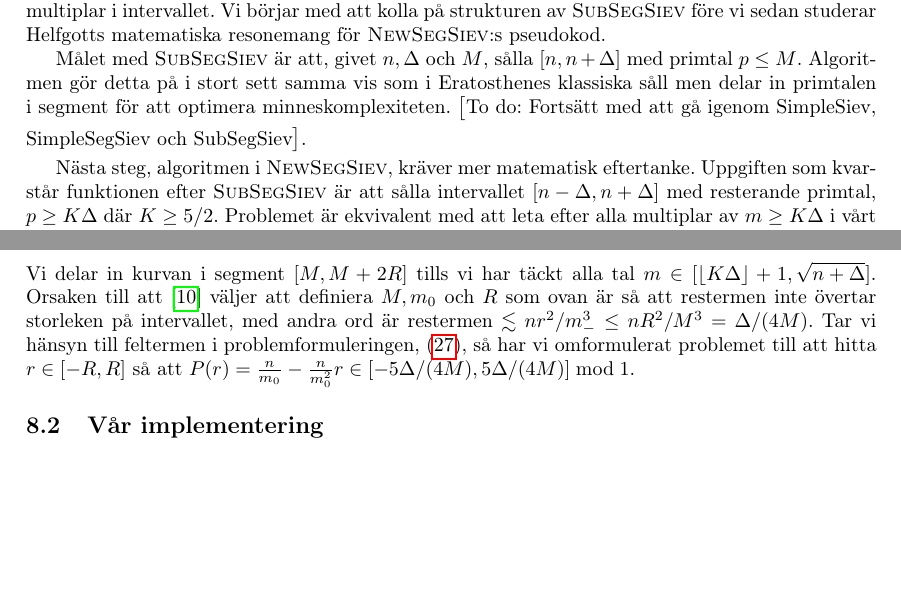
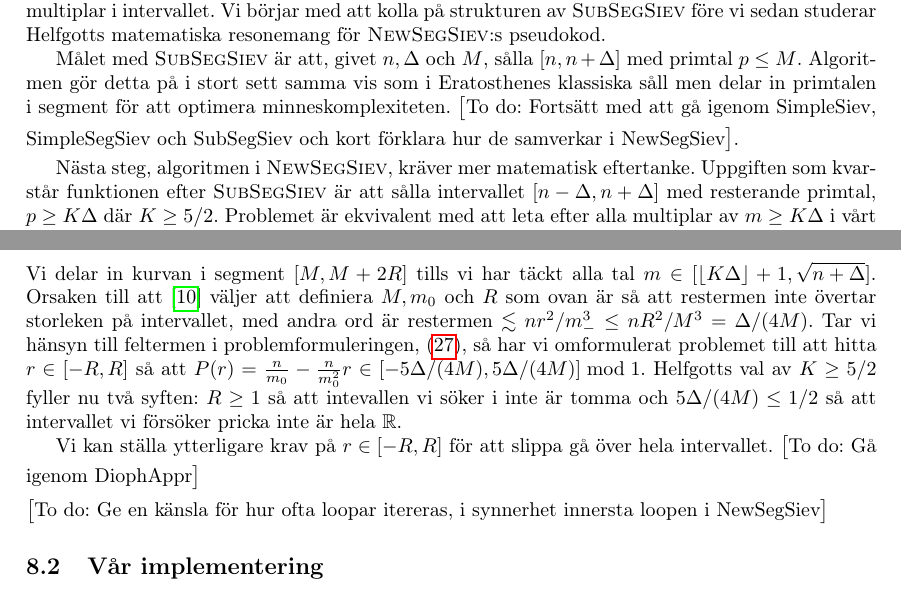
Before and after one commit to ElComadore/Matematiska-S-ll, a LaTeX paper (main.tex, which reads erik/algoritmteori.tex): two parts of pages 20 and 21 of 26, joined at a grey line, cut so that both start at the same text, the shorter picture padded with empty space. Compiled offline with pdfLaTeX.

Commit message:
Updates from Overleaf

```diff
--- a/erik/algoritmteori.tex
+++ b/erik/algoritmteori.tex
@@ -6,7 +6,7 @@
 
 Flaggskeppet i \cite{HaraldSieve} är algoritmen \textsc{NewSegSiev} som sållar efter alla primtal i ett intervall \([n - \Delta, n + \Delta] \subset \mathbb{R}_+\). \textsc{NewSegSiev} gör detta genom att först kalla på en funktion \textsc{SubSegSiev} vilken sållar för mindre primtal och använder en segmenterad variant av Eratosthenes såll. För större primtal utnyttjar Helfgott en del analytiska metoder för att effektivisera sökandet efter multiplar i intervallet. Vi börjar med att kolla på strukturen av \textsc{SubSegSiev} före vi sedan studerar Helfgotts matematiska resonemang för \textsc{NewSegSiev}:s pseudokod.
 
-Målet med \textsc{SubSegSiev} är att, givet \(n, \Delta \) och $M$, sålla \([n, n + \Delta]\) med primtal $p \leq M$. Algoritmen gör detta på i stort sett samma vis som i Eratosthenes klassiska såll men delar in primtalen i segment för att optimera minneskomplexiteten. \todo{Fortsätt med att gå igenom SimpleSiev, SimpleSegSiev och SubSegSiev}.
+Målet med \textsc{SubSegSiev} är att, givet \(n, \Delta \) och $M$, sålla \([n, n + \Delta]\) med primtal $p \leq M$. Algoritmen gör detta på i stort sett samma vis som i Eratosthenes klassiska såll men delar in primtalen i segment för att optimera minneskomplexiteten. \todo{Fortsätt med att gå igenom SimpleSiev, SimpleSegSiev och SubSegSiev och kort förklara hur de samverkar i NewSegSiev}.
 
 Nästa steg, algoritmen i \textsc{NewSegSiev}, kräver mer matematisk eftertanke. Uppgiften som kvarstår funktionen efter \textsc{SubSegSiev} är att sålla intervallet \([n - \Delta, n + \Delta]\) med resterande primtal, \( p \geq K \Delta\) där \(K \geq 5/2\). Problemet är ekvivalent med att leta efter alla multiplar av \(m \geq K \Delta\) i vårt intervall. Låt \(\ell m\) vara en sådan multiplel då ser vi att
 \begin{align} \label{alg.problem}
@@ -22,10 +22,8 @@ där \(m_- = \min(m, m_0)\). Eftersom hyperbeln planar ut för större $m$ så k
 \begin{align*}
     R_i = \left\lfloor \sqrt{\frac{\Delta}{4n}} M_i \right\rfloor .
 \end{align*}
-Vi delar in kurvan i segment \([M, M + 2R]\) tills vi har täckt alla tal \(m \in [  \lfloor K \Delta \rfloor + 1, \sqrt{n + \Delta}]\). Orsaken till att \cite{HaraldSieve} väljer att definiera \(M, m_0\) och \(R\) som ovan är så att restermen inte övertar storleken på intervallet, med andra ord är restermen \(\lesssim nr^2/m_-^3 \leq nR^2/M^3 = \Delta / (4M)\). Tar vi hänsyn till feltermen i problemformuleringen, (\ref{alg.problem}), så har vi omformulerat problemet till att hitta \(r \in [-R, R]\) så att \(P(r) = \frac{n}{m_0} - \frac{n}{m_0^2} r \in [-5\Delta/(4M), 5\Delta/(4M)] \bmod{1}\).
+Vi delar in kurvan i segment \([M, M + 2R]\) tills vi har täckt alla tal \(m \in [  \lfloor K \Delta \rfloor + 1, \sqrt{n + \Delta}]\). Orsaken till att \cite{HaraldSieve} väljer att definiera \(M, m_0\) och \(R\) som ovan är så att restermen inte övertar storleken på intervallet, med andra ord är restermen \(\lesssim nr^2/m_-^3 \leq nR^2/M^3 = \Delta / (4M)\). Tar vi hänsyn till feltermen i problemformuleringen, (\ref{alg.problem}), så har vi omformulerat problemet till att hitta \(r \in [-R, R]\) så att \(P(r) = \frac{n}{m_0} - \frac{n}{m_0^2} r \in [-5\Delta/(4M), 5\Delta/(4M)] \bmod{1}\). Helfgotts val av \(K \geq 5/2\) fyller nu två syften: \(R \geq 1\) så att intevallen vi söker i inte är tomma och \(5\Delta/(4M) \leq 1/2\) så att intervallet vi försöker pricka inte är hela \(\mathbb{R}\).
 
+Vi kan ställa ytterligare krav på \(r \in [-R, R]\) för att slippa gå över hela intervallet. \todo{Gå igenom DiophAppr}
 
-
-%innebär att vi går från att leta $m$ så att resten av hyperbeln \(\frac{n}{m} \pmod{1}\) är i intervallet \([- \Delta / m, \Delta / m]\) till att studera
-
-%Vi börjar med att Taylorutvecklar vi kring \(m_0\), \(\frac{n}{m}\) \( = \frac{n}{m_0} - \frac{n}{m_0^2} r + O\left(\frac{n}{m_-^3} r^2 \right)\)
+\todo{Ge en känsla för hur ofta loopar itereras, i synnerhet innersta loopen i NewSegSiev}
```
Also changed, not shown: erik/eratosthenes.tex (+1 -1 lines).
